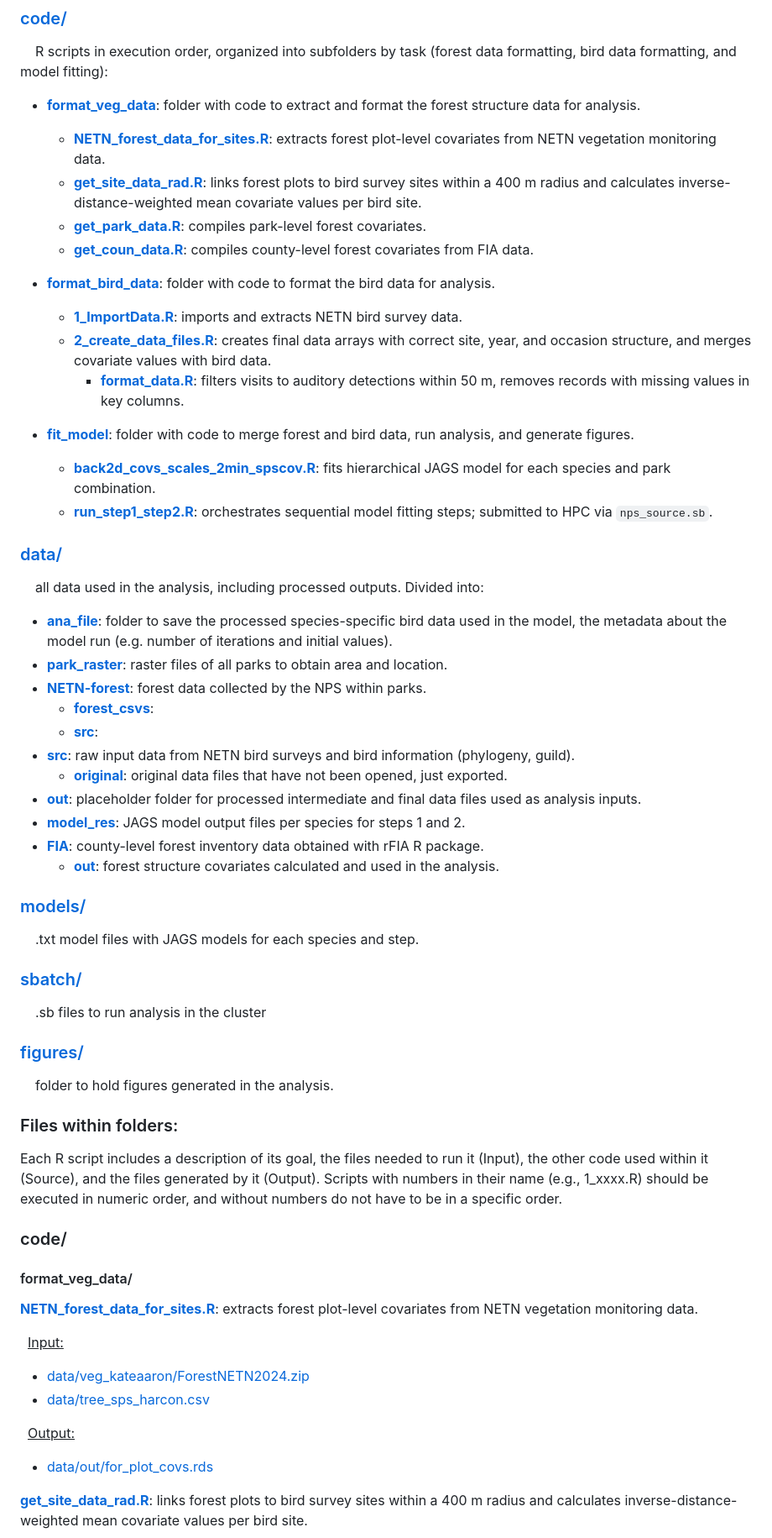
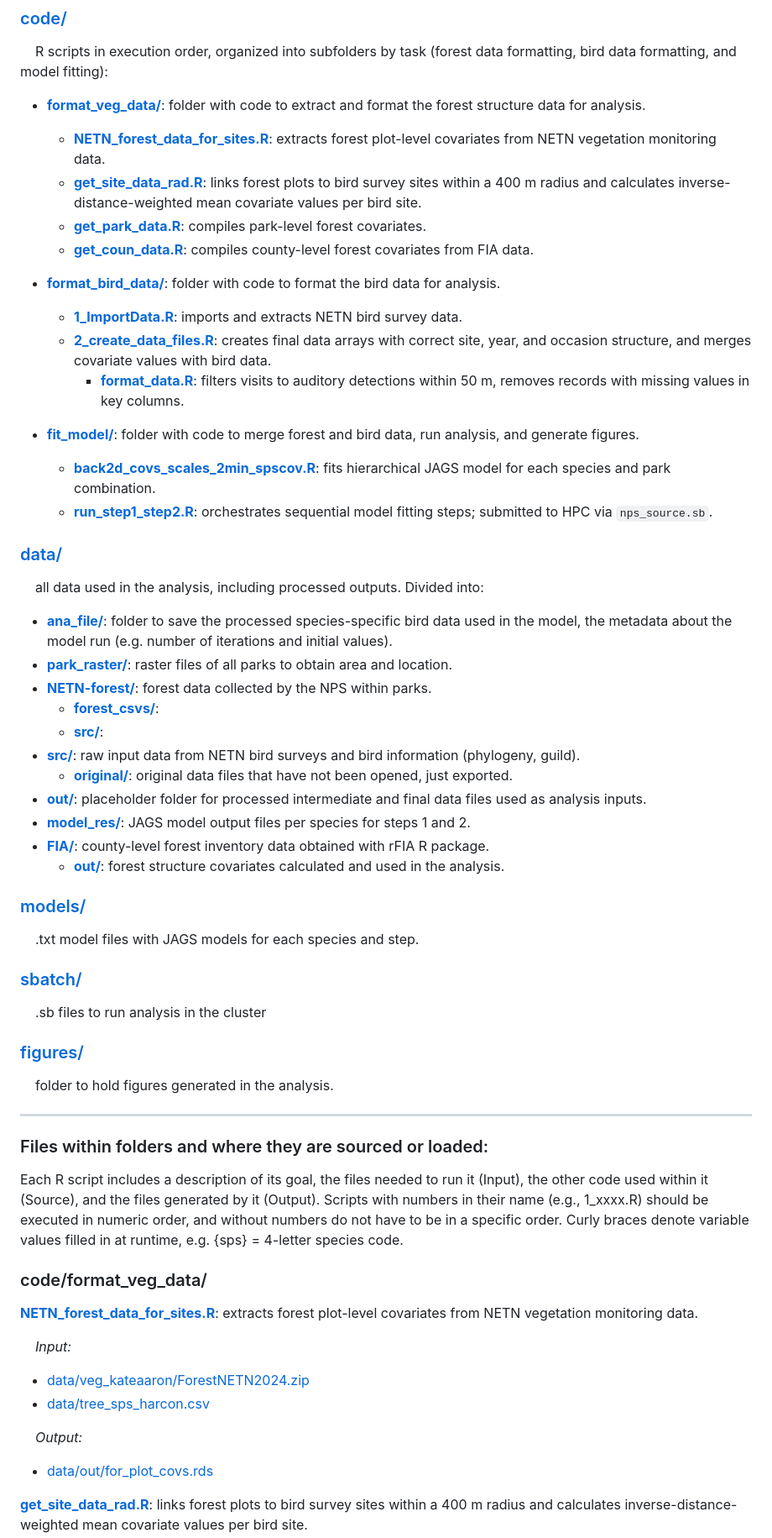
Before and after one commit to br-amaral/NPS_bird, a Markdown page: README.md, the part around one of its changes. Shown at 84% size. GitHub-like rendering.

Commit message:
Fix GitHub link and update folder structure in README
indentation and tiles

```diff
--- a/README.md
+++ b/README.md
@@ -38,34 +38,34 @@ This repository contains code to format bird point count and forest survey data
 ### [code/](#code)
 &nbsp;&nbsp;&nbsp;&nbsp;R scripts in execution order, organized into subfolders by task (forest data formatting, bird data formatting, and model fitting):
 
-  - **[format_veg_data](#format_veg_data)**: folder with code to extract and format the forest structure data for analysis.
+  - **[format_veg_data/](#format_veg_data)**: folder with code to extract and format the forest structure data for analysis.
     - **[NETN_forest_data_for_sites.R](./code/format_veg_data/NETN_forest_data_for_sites.R)**: extracts forest plot-level covariates from NETN vegetation monitoring data.
     - **[get_site_data_rad.R](./code/format_veg_data/get_site_data_rad.R)**: links forest plots to bird survey sites within a 400 m radius and calculates inverse-distance-weighted mean covariate values per bird site.
     - **[get_park_data.R](./code/format_veg_data/get_park_data.R)**: compiles park-level forest covariates.
     - **[get_coun_data.R](./code/format_veg_data/get_coun_data.R)**: compiles county-level forest covariates from FIA data.
 
-  - **[format_bird_data](#format_bird_data)**: folder with code to format the bird data for analysis.
+  - **[format_bird_data/](#format_bird_data)**: folder with code to format the bird data for analysis.
     - **[1_ImportData.R](./code/format_bird_data/1_ImportData.R)**: imports and extracts NETN bird survey data.
     - **[2_create_data_files.R](./code/format_bird_data/2_create_data_files.R)**: creates final data arrays with correct site, year, and occasion structure, and merges covariate values with bird data.
       - **[format_data.R](./code/format_bird_data/format_data.R)**: filters visits to auditory detections within 50 m, removes records with missing values in key columns.
 
-  - **[fit_model](#fit_model)**: folder with code to merge forest and bird data, run analysis, and generate figures.
+  - **[fit_model/](#fit_model)**: folder with code to merge forest and bird data, run analysis, and generate figures.
     - **[back2d_covs_scales_2min_spscov.R](./code/fit_model/back2d_covs_scales_2min_spscov.R)**: fits hierarchical JAGS model for each species and park combination.
     - **[run_step1_step2.R](./code/fit_model/run_step1_step2.R)**: orchestrates sequential model fitting steps; submitted to HPC via `nps_source.sb`.
 
 ### [data/](#data)
 &nbsp;&nbsp;&nbsp;&nbsp;all data used in the analysis, including processed outputs. Divided into:
-  - **[ana_file](#ana_file)**: folder to save the processed species-specific bird data used in the model, the metadata about the model run (e.g. number of iterations and initial values).
-  - **[park_raster](#park_raster)**: raster files of all parks to obtain area and location.
-  - **[NETN-forest](#NETN-forest)**: forest data collected by the NPS within parks.
-    - **[forest_csvs](#forest_csvs)**:
-    - **[src](#src)**:
-  - **[src](#src)**: raw input data from NETN bird surveys and bird information (phylogeny, guild).
-    - **[original](#original)**: original data files that have not been opened, just exported.
-  - **[out](#out)**: placeholder folder for processed intermediate and final data files used as analysis inputs.
-  - **[model_res](#model_res)**: JAGS model output files per species for steps 1 and 2.
-  - **[FIA](#FIA)**: county-level forest inventory data obtained with rFIA R package.
-    - **[out](#out)**: forest structure covariates calculated and used in the analysis.
+  - **[ana_file/](#ana_file)**: folder to save the processed species-specific bird data used in the model, the metadata about the model run (e.g. number of iterations and initial values).
+  - **[park_raster/](#park_raster)**: raster files of all parks to obtain area and location.
+  - **[NETN-forest/](#NETN-forest)**: forest data collected by the NPS within parks.
+    - **[forest_csvs/](#forest_csvs)**:
+    - **[src/](#src)**:
+  - **[src/](#src)**: raw input data from NETN bird surveys and bird information (phylogeny, guild).
+    - **[original/](#original)**: original data files that have not been opened, just exported.
+  - **[out/](#out)**: placeholder folder for processed intermediate and final data files used as analysis inputs.
+  - **[model_res/](#model_res)**: JAGS model output files per species for steps 1 and 2.
+  - **[FIA/](#FIA)**: county-level forest inventory data obtained with rFIA R package.
+    - **[out/](#out)**: forest structure covariates calculated and used in the analysis.
 &nbsp;
 ### [models/](#models)
 &nbsp;&nbsp;&nbsp;&nbsp;.txt model files with JAGS models for each species and step.
@@ -76,20 +76,21 @@ This repository contains code to format bird point count and forest survey data
 ### [figures/](#figures)
 &nbsp;&nbsp;&nbsp;&nbsp;folder to hold figures generated in the analysis.
 
-### Files within folders:
-Each R script includes a description of its goal, the files needed to run it (Input), the other code used within it (Source), and the files generated by it (Output). Scripts with numbers in their name (e.g., 1_xxxx.R) should be executed in numeric order, and without numbers do not have to be in a specific order.
+--------------------------------------
 
-### code/
+### Files within folders and where they are sourced or loaded:
+Each R script includes a description of its goal, the files needed to run it (Input), the other code used within it (Source), and the files generated by it (Output). Scripts with numbers in their name (e.g., 1_xxxx.R) should be executed in numeric order, and without numbers do not have to be in a specific order. Curly braces denote variable values filled in at runtime, e.g. {sps} = 4-letter species code.
 
-#### format_veg_data/
+### code/format_veg_data/
 
 **[NETN_forest_data_for_sites.R](./code/format_veg_data/NETN_forest_data_for_sites.R)**: extracts forest plot-level covariates from NETN vegetation monitoring data.
 
-  &nbsp;&nbsp;<u>Input:</u>
+&nbsp;&nbsp;&nbsp;&nbsp;<i>Input:</i>
+
   - [data/veg_kateaaron/ForestNETN2024.zip](./data/veg_kateaaron/ForestNETN2024.zip)
   - [data/tree_sps_harcon.csv](./data/tree_sps_harcon.csv)
 
-  &nbsp;&nbsp;<u>Output:</u>
+&nbsp;&nbsp;&nbsp;&nbsp;<i>Output:</i>
   - [data/out/for_plot_covs.rds](./data/out/for_plot_covs.rds)
 
 **[get_site_data_rad.R](./code/format_veg_data/get_site_data_rad.R)**: links forest plots to bird survey sites within a 400 m radius and calculates inverse-distance-weighted mean covariate values per bird site.
```
Also changed, not shown: other parts of README.md (+20 -25 lines).
